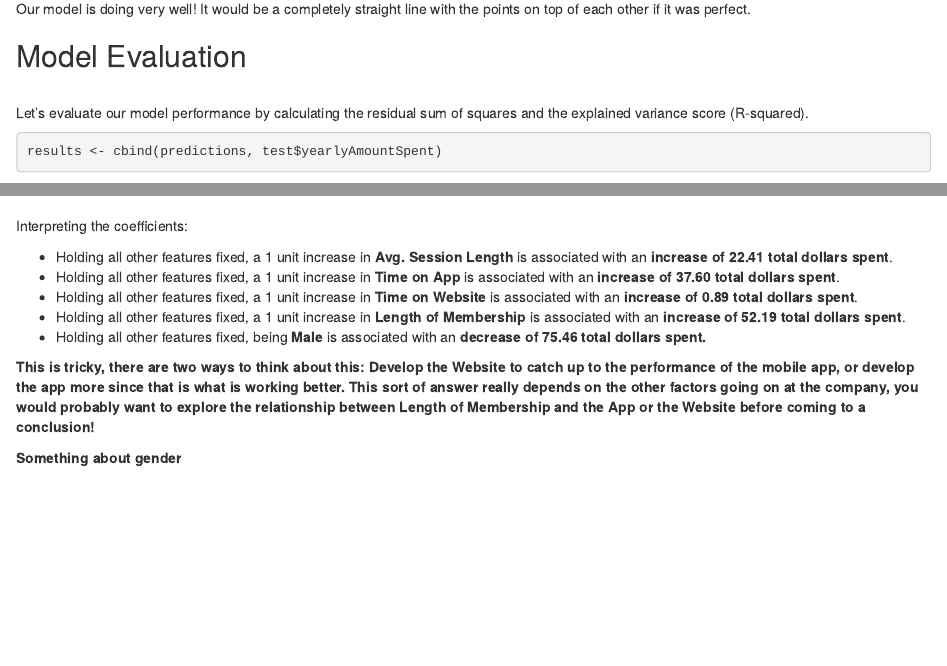
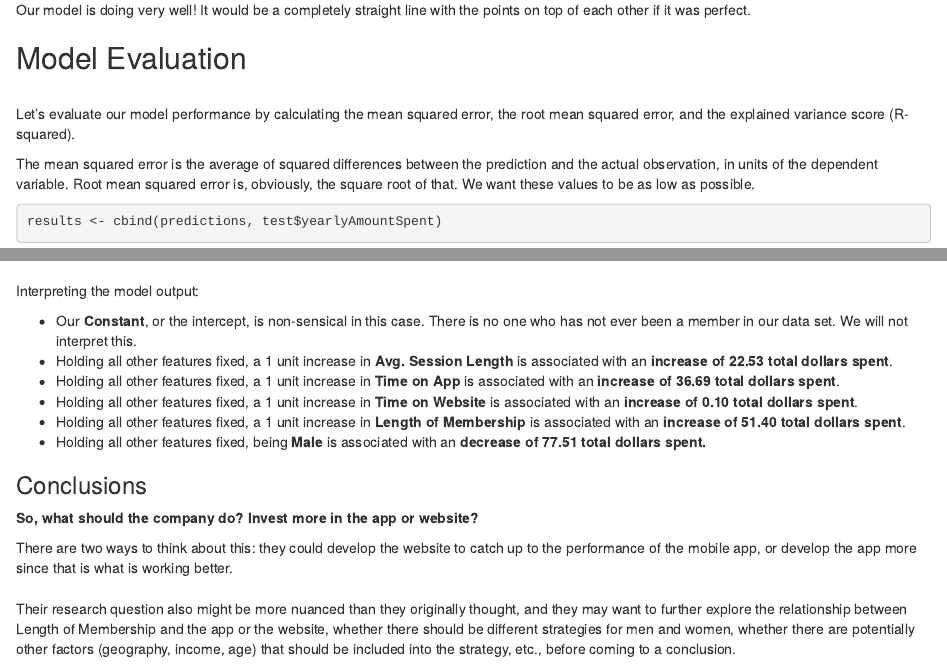
Before and after one commit to MarinaWyss/HertieDataNerds, an R Markdown document (ProjectExample/LinearRegressionDataNerds.Rmd): the page in a window 1100 px wide, from 3690 px down before the commit and from 3930 px down after it, so that both start at the same text, and a second part further down, joined at a grey line. Rendered offline with R 4.5, knitr and Pandoc, with nearby package versions; some code elsewhere in the file could not run offline.

Commit message:
Added ppt, updated R script text

````diff
--- a/ProjectExample/LinearRegressionDataNerds.Rmd
+++ b/ProjectExample/LinearRegressionDataNerds.Rmd
@@ -22,18 +22,18 @@ Imagine that you've just got some contract work with an e-commerce company that
 
 The company is trying to decide whether to focus their efforts on their mobile app experience or their website.
 
-The data is obviously fake, and this example is heavily inspired by Pierian Data's Python course on Udemy.
+<i>The data is obviously fake, and this example is heavily inspired by Pierian Data's Python course on Udemy.</i>
 
 ## Get the Data & Take a Look
 ```{r data}
 # read in the Ecommerce Customers csv file as a DataFrame called customers.
 customers <- read_csv("EcommerceCustomers")
 ```
-We'll work with the Ecommerce Customers csv file from the company. It has customer info, such as email, address, and their color avatar. Then it also has numerical value columns:
+We'll work with an Ecommerce Customers csv file from the company. It has customer info, such as email, address, and their color avatar. Then it also has numerical value columns:
 
 * Avg. Session Length: Average session of in-store style advice sessions.
-* Time on App: Average time spent on App in minutes
-* Time on Website: Average time spent on Website in minutes
+* Time on App: Average time spent on the app in minutes
+* Time on Website: Average time spent on the website in minutes
 * Length of Membership: How many years the customer has been a member.
 
 ```{r exploring the data}
@@ -149,9 +157,10 @@ ggplot(test, aes(x = yearlyAmountSpent, y = predictions)) +
 ```
 <br>Our model is doing very well! It would be a completely straight line with the points on top of each other if it was perfect.
 
+## Model Evaluation
+<br>Let's evaluate our model performance by calculating the mean squared error, the root mean squared error, and the explained variance score (R-squared).
 
-## Model Evaluation
-<br>Let's evaluate our model performance by calculating the residual sum of squares and the explained variance score (R-squared).
+The mean squared error is the average of squared differences between the prediction and the actual observation, in units of the dependent variable. Root mean squared error is, obviously, the square root of that. We want these values to be as low as possible.
 
 ```{r math stuff}
 results <- cbind(predictions, test$yearlyAmountSpent)
@@ -182,15 +192,19 @@ stargazer(model,
 ```
 <br>
 <br>
-Interpreting the coefficients:
+Interpreting the model output:
 
-- Holding all other features fixed, a 1 unit increase in <b>Avg. Session Length</b> is associated with an <b>increase of 22.41 total dollars spent</b>.
-- Holding all other features fixed, a 1 unit increase in <b>Time on App</b> is associated with an <b>increase of 37.60 total dollars spent</b>.
-- Holding all other features fixed, a 1 unit increase in <b>Time on Website</b> is associated with an <b>increase of 0.89 total dollars spent</b>.
-- Holding all other features fixed, a 1 unit increase in <b>Length of Membership</b> is associated with an <b>increase of 52.19 total dollars spent</b>.
-- Holding all other features fixed, being <b>Male</b> is associated with an <b>decrease of 75.46 total dollars spent.
+- Our <b>Constant</b>, or the intercept, is non-sensical in this case. There is no one who has not ever been a member in our data set. We will not interpret this.
+- Holding all other features fixed, a 1 unit increase in <b>Avg. Session Length</b> is associated with an <b>increase of 22.53 total dollars spent</b>.
+- Holding all other features fixed, a 1 unit increase in <b>Time on App</b> is associated with an <b>increase of 36.69 total dollars spent</b>.
+- Holding all other features fixed, a 1 unit increase in <b>Time on Website</b> is associated with an <b>increase of 0.10 total dollars spent</b>.
+- Holding all other features fixed, a 1 unit increase in <b>Length of Membership</b> is associated with an <b>increase of 51.40 total dollars spent</b>.
+- Holding all other features fixed, being <b>Male</b> is associated with an <b>decrease of 77.51 total dollars spent.</b>
 
+### Conclusions
+<b>So, what should the company do? Invest more in the app or website?</b>
 
-This is tricky, there are two ways to think about this: Develop the Website to catch up to the performance of the mobile app, or develop the app more since that is what is working better. This sort of answer really depends on the other factors going on at the company, you would probably want to explore the relationship between Length of Membership and the App or the Website before coming to a conclusion!
-
-Something about gender
+There are two ways to think about this: they could develop the website to catch up to the performance of the mobile app, or develop the app more since that is what is working better.
+<br>
+<br>
+Their research question also might be more nuanced than they originally thought, and they may want to further explore the relationship between Length of Membership and the app or the website, whether there should be different strategies for men and women, whether there are potentially other factors (geography, income, age) that should be included into the strategy, etc., before coming to a conclusion.
````
Also changed, not shown: ProjectExample/LinearRegressionDataNerds.html, ProjectExample/LinearRegressionDataNerds.Rmd (39 more changed lines), 1 other file.
